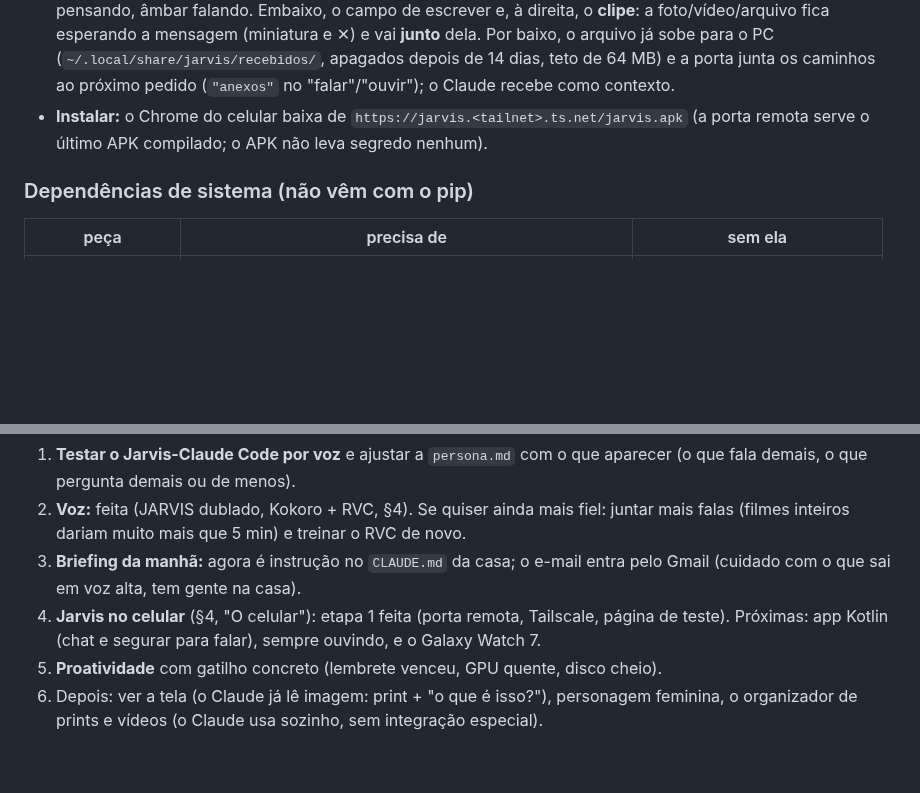
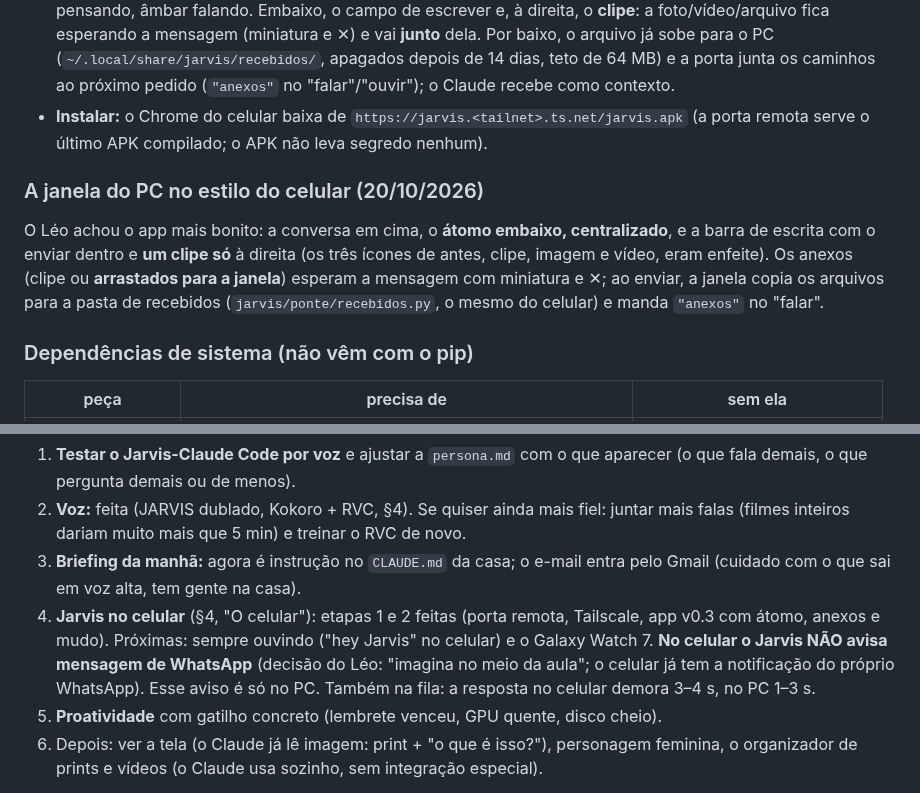
Before and after one commit to Lelokz/Jarvis, a Markdown page: ESCOPO.md, 2 parts joined by grey strips. GitHub-like rendering; blank space fills up the shorter version.

Commit message:
ESCOPO: a janela no estilo do app, o WhatsApp só no PC e a demora no celular

```diff
--- a/ESCOPO.md
+++ b/ESCOPO.md
@@ -397,6 +397,16 @@ segurar o nome "Jarvis" no topo esquece o link.
   `https://jarvis.<tailnet>.ts.net/jarvis.apk` (a porta remota serve o último
   APK compilado; o APK não leva segredo nenhum).
 
+### A janela do PC no estilo do celular (20/10/2026)
+
+O Léo achou o app mais bonito: a conversa em cima, o **átomo embaixo,
+centralizado**, e a barra de escrita com o enviar dentro e **um clipe só**
+à direita (os três ícones de antes, clipe, imagem e vídeo, eram enfeite).
+Os anexos (clipe ou **arrastados para a janela**) esperam a mensagem com
+miniatura e ✕; ao enviar, a janela copia os arquivos para a pasta de
+recebidos (`jarvis/ponte/recebidos.py`, o mesmo do celular) e manda
+`"anexos"` no "falar".
+
 ### Dependências de sistema (não vêm com o pip)
 
 | peça | precisa de | sem ela |
@@ -542,9 +552,13 @@ Sem ordem rígida: faz, o Léo testa o que é de voz, segue.
    treinar o RVC de novo.
 3. **Briefing da manhã:** agora é instrução no `CLAUDE.md` da casa; o e-mail
    entra pelo Gmail (cuidado com o que sai em voz alta, tem gente na casa).
-4. **Jarvis no celular** (§4, "O celular"): etapa 1 feita (porta remota,
-   Tailscale, página de teste). Próximas: app Kotlin (chat e segurar para
-   falar), sempre ouvindo, e o Galaxy Watch 7.
+4. **Jarvis no celular** (§4, "O celular"): etapas 1 e 2 feitas (porta
+   remota, Tailscale, app v0.3 com átomo, anexos e mudo). Próximas: sempre
+   ouvindo ("hey Jarvis" no celular) e o Galaxy Watch 7. **No celular o
+   Jarvis NÃO avisa mensagem de WhatsApp** (decisão do Léo: "imagina no meio
+   da aula"; o celular já tem a notificação do próprio WhatsApp). Esse aviso
+   é só no PC. Também na fila: a resposta no celular demora 3–4 s, no PC
+   1–3 s.
 5. **Proatividade** com gatilho concreto (lembrete venceu, GPU quente, disco
    cheio).
 6. Depois: ver a tela (o Claude já lê imagem: print + "o que é isso?"),
```
